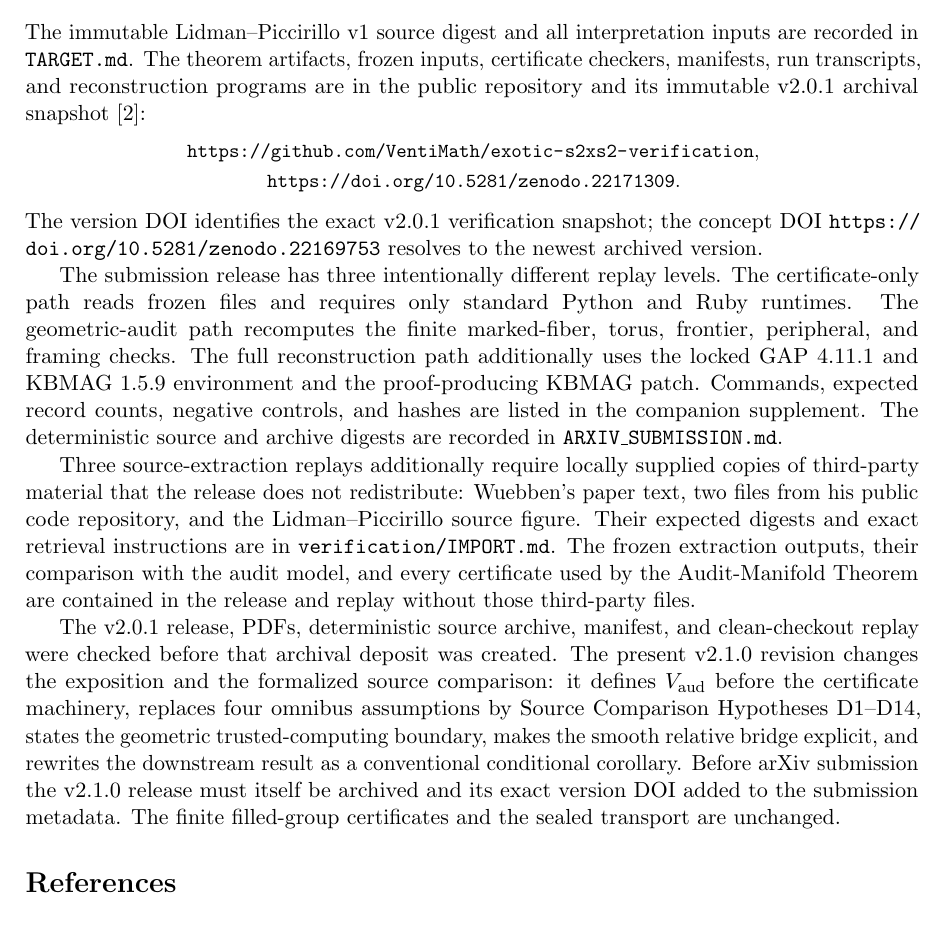
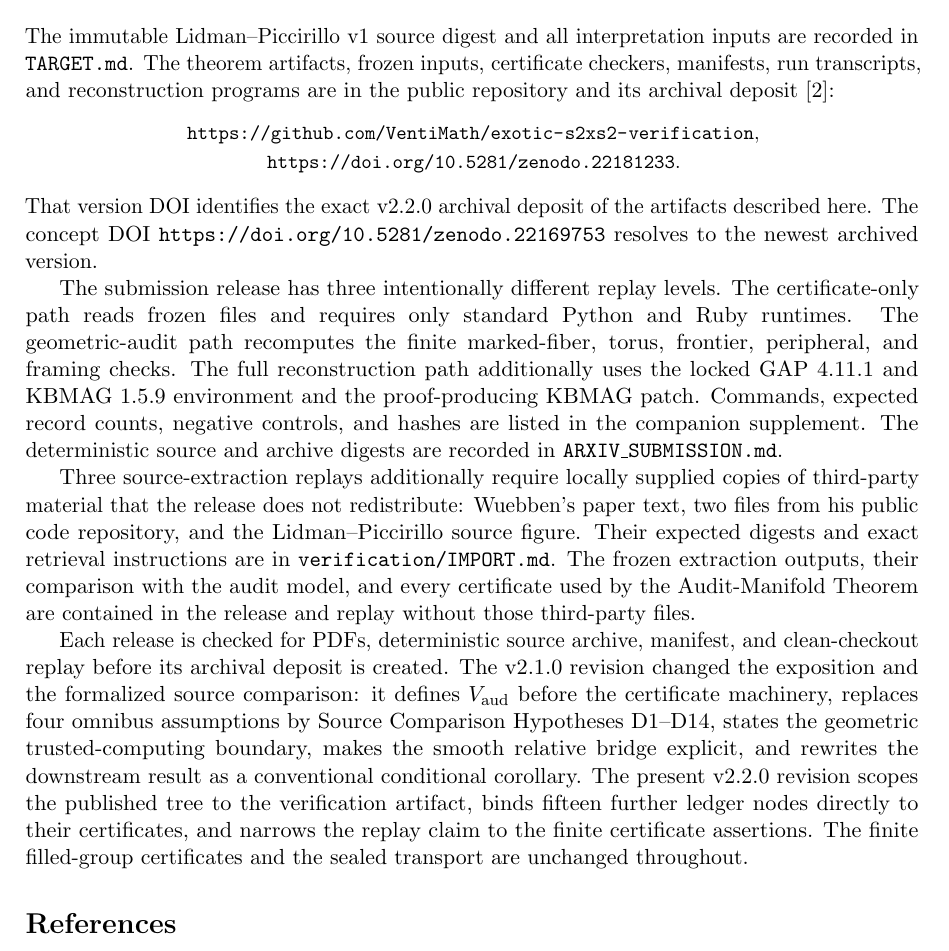
Before and after one commit to VentiMath/exotic-s2xs2-verification, a LaTeX paper (paper/main.tex): part of page 23 of 25, cut so that both start at the same text. Compiled offline with pdfLaTeX.

Commit message:
Prepare the v2.2.0 release build
Bump the manuscript, supplement, metadata, citation, and release checks to
v2.2.0. Cite the reserved v2.2.0 archival deposit and the all-versions
concept DOI, replacing the stale v2.0.1 snapshot citation; v2.1.0 now appears
only in the version-history sentence. Correct the self-citation title, which
still carried the pre-reframing title. Rebuild both PDFs and the deterministic
source archive and re-pin the three recorded digests.

```diff
--- a/paper/main.tex
+++ b/paper/main.tex
@@ -1553,15 +1553,16 @@ SHA-256
 The immutable Lidman--Piccirillo v1 source digest and all interpretation
 inputs are recorded in \texttt{TARGET.md}.  The theorem artifacts, frozen
 inputs, certificate checkers, manifests, run transcripts, and reconstruction
-programs are in the public repository and its immutable v2.0.1 archival
-snapshot \cite{ClydeArtifact}:
+programs are in the public repository and its archival deposit
+\cite{ClydeArtifact}:
 \begin{center}
 \small\url{https://github.com/VentiMath/exotic-s2xs2-verification},\\[.3em]
-\small\url{https://doi.org/10.5281/zenodo.22171309}.
+\small\url{https://doi.org/10.5281/zenodo.22181233}.
 \end{center}
-The version DOI identifies the exact v2.0.1 verification snapshot; the
-concept DOI \url{https://doi.org/10.5281/zenodo.22169753} resolves to the
-newest archived version.
+That version DOI identifies the exact v2.2.0 archival deposit of the
+artifacts described here.  The concept DOI
+\url{https://doi.org/10.5281/zenodo.22169753} resolves to the newest
+archived version.
 
 The submission release has three intentionally different replay levels.
 The certificate-only path reads frozen files and requires only standard
@@ -1582,16 +1583,18 @@ outputs, their comparison with the audit model, and every certificate used by
 the Audit-Manifold Theorem are contained in the release and replay without
 those third-party files.
 
-The v2.0.1 release, PDFs, deterministic source archive, manifest, and
-clean-checkout replay were checked before that archival deposit was created.
-The present v2.1.0 revision changes the exposition and the formalized source
-comparison: it defines $V_{\mathrm{aud}}$ before the certificate machinery,
-replaces four omnibus assumptions by Source Comparison Hypotheses~D1--D14, states the
+Each release is checked for PDFs, deterministic source archive, manifest,
+and clean-checkout replay before its archival deposit is created.  The v2.1.0
+revision changed the exposition and the formalized source comparison: it
+defines $V_{\mathrm{aud}}$ before the certificate machinery, replaces four
+omnibus assumptions by Source Comparison Hypotheses~D1--D14, states the
 geometric trusted-computing boundary, makes the smooth relative bridge
 explicit, and rewrites the downstream result as a conventional conditional
-corollary.  Before arXiv submission the v2.1.0 release must itself be archived
-and its exact version DOI added to the submission metadata.  The finite
-filled-group certificates and the sealed transport are unchanged.
+corollary.  The present v2.2.0 revision scopes the published tree to the
+verification artifact, binds fifteen further ledger nodes directly to their
+certificates, and narrows the replay claim to the finite certificate
+assertions.  The finite filled-group certificates and the sealed transport
+are unchanged throughout.
 
 \section*{References}
 \addcontentsline{toc}{section}{References}
```
Also changed, not shown: ARXIV_SUBMISSION.md (+10 -10 lines), paper/supplement.tex (+7 -6 lines), README.md, paper/main.pdf, paper/supplement.pdf, paper/main.tex (8 more changed lines), 4 other files.
